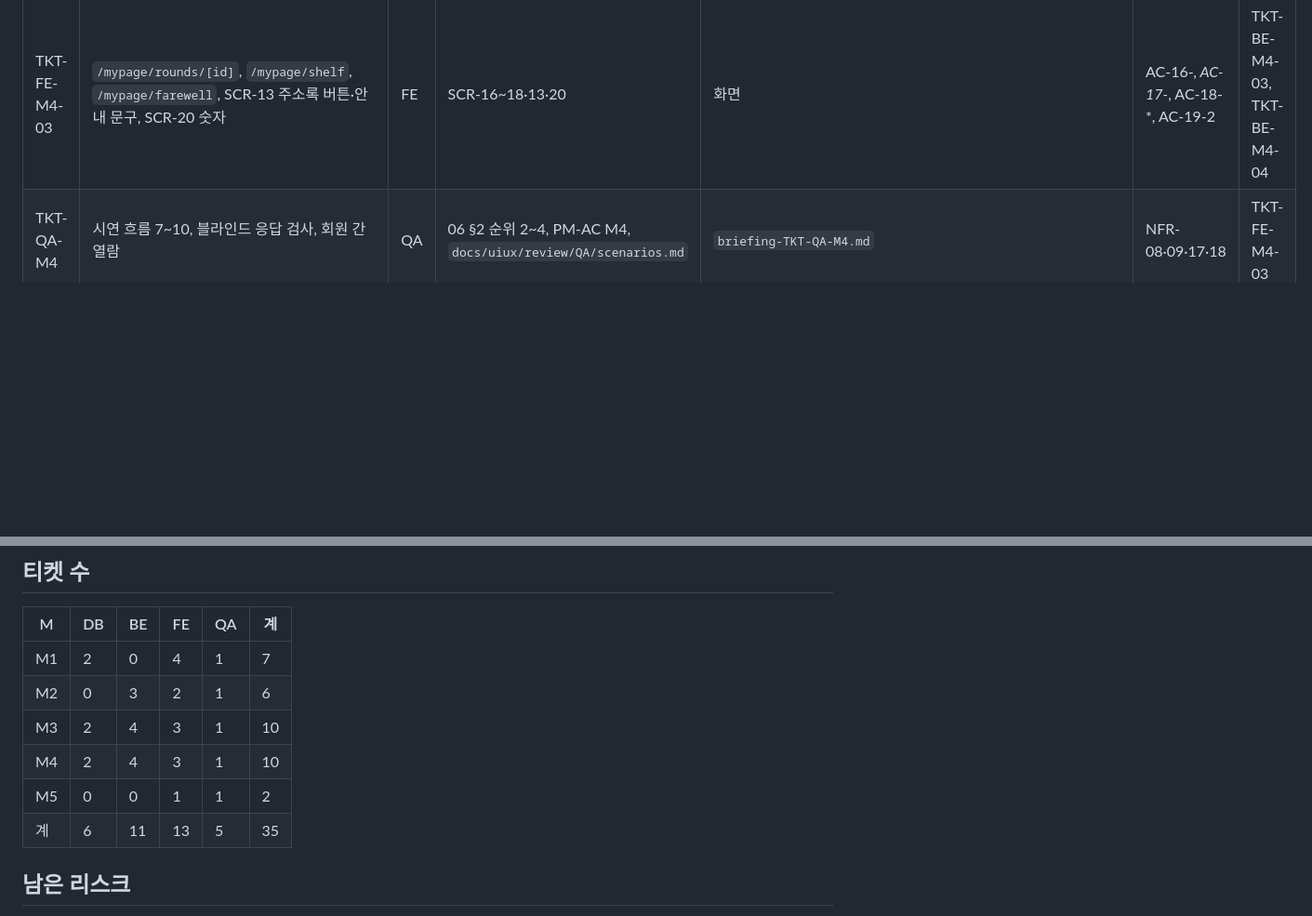
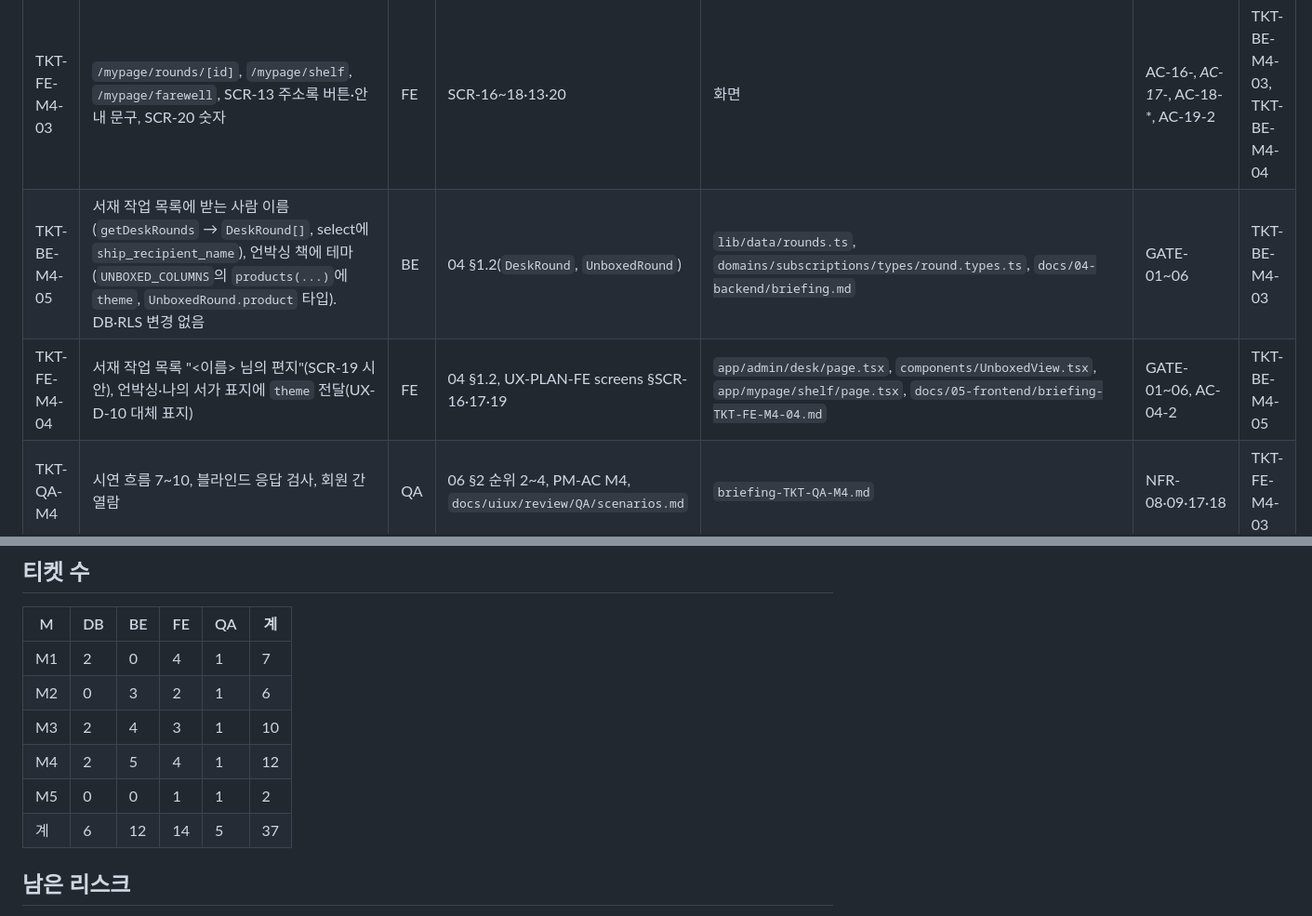
Before and after one commit to gyoo303/kant-backend-matchmaking, a Markdown page: docs/02-arch/HANDOFF.md, 2 parts joined by grey strips. Shown at 93% size. Rendered like a GitHub page; blank space fills up the shorter version.

Commit message:
docs(arch): 서재 작업 목록 받는 사람 이름, 언박싱 책 테마 — 타입·티켓 보완
- 04 §1.2: DeskRound 추가, UnboxedRound.product에 theme
- HANDOFF: TKT-BE-M4-05, TKT-FE-M4-04 / decision-log: D-A09

Co-Authored-By: Claude Opus 5.5 <noreply@anthropic.com>

```diff
--- a/docs/02-arch/HANDOFF.md
+++ b/docs/02-arch/HANDOFF.md
@@ -52,6 +52,8 @@
 | TKT-DB-04 | `shipping_list_downloads`, `list_shipping_targets`, `keeper_counts`, `withdraw_member` | DB | 03 §5·7·8·9, ADR-007 | `0040_admin_ops.sql` | AC-19-1·4, AC-05-4·8 | TKT-DB-03 |
 | TKT-BE-M4-04 | 주소록 Route Handler(API-14), `domains/shipping/shipping-list.ts`(CSV)+테스트 | BE | ADR-007, 04 SEQ-11 | route, `lib/data/admin.ts`(`list_shipping_targets`·`keeper_counts`·다운로드 기록) | AC-19-* | TKT-DB-04 |
 | TKT-FE-M4-03 | `/mypage/rounds/[id]`, `/mypage/shelf`, `/mypage/farewell`, SCR-13 주소록 버튼·안내 문구, SCR-20 숫자 | FE | SCR-16~18·13·20 | 화면 | AC-16-*, AC-17-*, AC-18-*, AC-19-2 | TKT-BE-M4-03, TKT-BE-M4-04 |
+| TKT-BE-M4-05 | 서재 작업 목록에 받는 사람 이름(`getDeskRounds` → `DeskRound[]`, select에 `ship_recipient_name`), 언박싱 책에 테마(`UNBOXED_COLUMNS`의 `products(...)`에 `theme`, `UnboxedRound.product` 타입). DB·RLS 변경 없음 | BE | 04 §1.2(`DeskRound`, `UnboxedRound`) | `lib/data/rounds.ts`, `domains/subscriptions/types/round.types.ts`, `docs/04-backend/briefing.md` | GATE-01~06 | TKT-BE-M4-03 |
+| TKT-FE-M4-04 | 서재 작업 목록 "<이름> 님의 편지"(SCR-19 시안), 언박싱·나의 서가 표지에 `theme` 전달(UX-D-10 대체 표지) | FE | 04 §1.2, UX-PLAN-FE screens §SCR-16·17·19 | `app/admin/desk/page.tsx`, `components/UnboxedView.tsx`, `app/mypage/shelf/page.tsx`, `docs/05-frontend/briefing-TKT-FE-M4-04.md` | GATE-01~06, AC-04-2 | TKT-BE-M4-05 |
 | TKT-QA-M4 | 시연 흐름 7~10, 블라인드 응답 검사, 회원 간 열람 | QA | 06 §2 순위 2~4, PM-AC M4, `docs/uiux/review/QA/scenarios.md` | `briefing-TKT-QA-M4.md` | NFR-08·09·17·18 | TKT-FE-M4-03 |
 
 ## M5 마감 (4일차 오전)
@@ -69,9 +71,9 @@
 | M1 | 2 | 0 | 4 | 1 | 7 |
 | M2 | 0 | 3 | 2 | 1 | 6 |
 | M3 | 2 | 4 | 3 | 1 | 10 |
-| M4 | 2 | 4 | 3 | 1 | 10 |
+| M4 | 2 | 5 | 4 | 1 | 12 |
 | M5 | 0 | 0 | 1 | 1 | 2 |
-| 계 | 6 | 11 | 13 | 5 | 35 |
+| 계 | 6 | 12 | 14 | 5 | 37 |
 
 ## 남은 리스크
 RISK-16 개발·시연 DB 공용(ADR-005 개정: 되돌리기 없는 변경 규칙, seed 재적용 가능, 테스트 rollback), RISK-03 보상 취소 실패(로그+문의 안내), RISK-11 네이버 매핑 미확인(스파이크로 확인), RISK-12 네이버 운영 검수·카카오 비즈 앱(이번 범위 밖), RISK-14 5년 경과 기록 수동 삭제, RISK-15 M4 일정. Footer 법정 고지 미기재(D-021)는 실결제 전환 전 필요.
```
Also changed, not shown: docs/01-pm/decision-log.md (+1 -0 lines), docs/02-arch/04-interfaces-api.md (+1 -1 lines).
